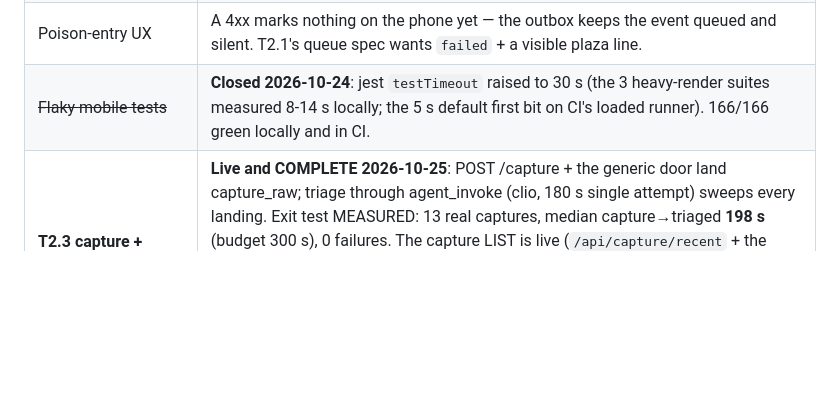
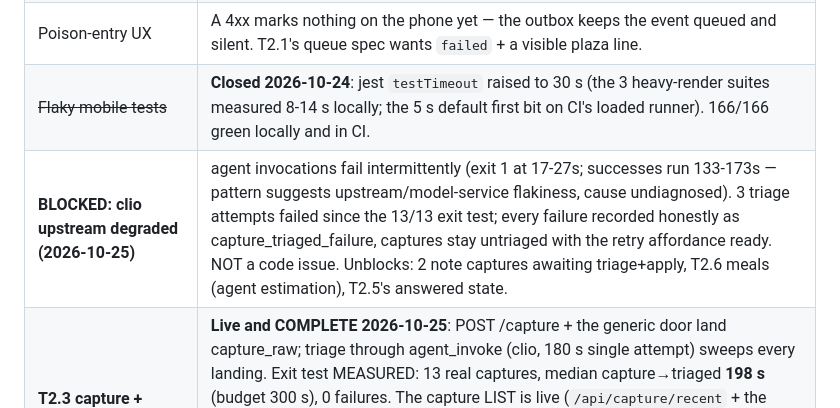
Before and after one commit to Yalt8826/Eudaimonia, a Markdown page: docs/implementation-status.md, the part around the change. Rendered like a GitHub page; blank space fills up the shorter version.

Commit message:
docs: track the clio upstream degradation as a blocker (agent issue, deferred)

```diff
--- a/docs/implementation-status.md
+++ b/docs/implementation-status.md
@@ -143,6 +143,7 @@ The ingest door exists and is live; the next server gap is the P1 adapters and t
 | ~~Wake status vs outbox depth~~ ~~Weak offline assertion~~ | **Closed 2026-10-24**: the wake surface reads real outbox depth (`registered` at 0, `queued · will sync` above it) and is one-shot — a double-tap can no longer mint a second event (the 4-event morning). Ships in the next APK; the device legs' grep for "will sync" stays valid until then. |
 | Poison-entry UX | A 4xx marks nothing on the phone yet — the outbox keeps the event queued and silent. T2.1's queue spec wants `failed` + a visible plaza line. |
 | ~~Flaky mobile tests~~ | **Closed 2026-10-24**: jest `testTimeout` raised to 30 s (the 3 heavy-render suites measured 8-14 s locally; the 5 s default first bit on CI's loaded runner). 166/166 green locally and in CI. |
+| **BLOCKED: clio upstream degraded (2026-10-25)** | agent invocations fail intermittently (exit 1 at 17-27s; successes run 133-173s — pattern suggests upstream/model-service flakiness, cause undiagnosed). 3 triage attempts failed since the 13/13 exit test; every failure recorded honestly as capture_triaged_failure, captures stay untriaged with the retry affordance ready. NOT a code issue. Unblocks: 2 note captures awaiting triage+apply, T2.6 meals (agent estimation), T2.5's answered state. |
 | **T2.3 capture + triage** | **Live and COMPLETE 2026-10-25**: POST /capture + the generic door land capture_raw; triage through agent_invoke (clio, 180 s single attempt) sweeps every landing. Exit test MEASURED: 13 real captures, median capture→triaged **198 s** (budget 300 s), 0 failures. The capture LIST is live (`/api/capture/recent` + the sheet's RECENT rows) and the MANUAL re-triage affordance works: attempt-numbered events append beside the originals (a failed capture re-triaged live — `:failure` then `:triaged:2`, target note). Fuzzel script ready for the keybind. Note/meal domain paths land with T2.4/T2.6. |
 | Dev-client launch check | Scripted as `verify_apk.sh devclient`, not yet run. It uninstalls the ship APK and the outbox with it, so it needs approval. |
 | ~~Weak offline assertion~~ | Closed with the wake-status row above (the claim now reads outbox depth). |
```
